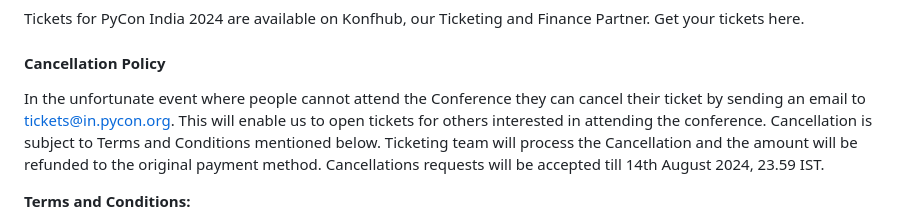
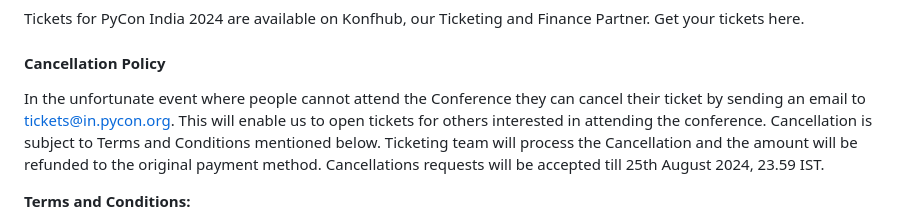
Before and after one commit to pythonindia/inpycon2024, a Markdown page: src/_pages-content/faq.md, the part around the change. Rendered like a GitHub page.

Commit message:
Update Ticket Cancellation deadline

```diff
--- a/src/_pages-content/faq.md
+++ b/src/_pages-content/faq.md
@@ -45,7 +45,7 @@ We try really hard to arrange good Internet at the venue. Most of the time it is
 Tickets for PyCon India 2024 are available on Konfhub, our Ticketing and Finance Partner. Get your tickets here.
 
 #### Cancellation Policy
-In the unfortunate event where people cannot attend the Conference they can cancel their ticket by sending an email to tickets@in.pycon.org. This will enable us to open tickets for others interested in attending the conference. Cancellation is subject to Terms and Conditions mentioned below. Ticketing team will process the Cancellation and the amount will be refunded to the original payment method. Cancellations requests will be accepted till 14th August 2024, 23.59 IST.
+In the unfortunate event where people cannot attend the Conference they can cancel their ticket by sending an email to tickets@in.pycon.org. This will enable us to open tickets for others interested in attending the conference. Cancellation is subject to Terms and Conditions mentioned below. Ticketing team will process the Cancellation and the amount will be refunded to the original payment method. Cancellations requests will be accepted till 25th August 2024, 23.59 IST.
 
 **Terms and Conditions:**
 - Due to compliance reasons we won't be able to process cancellations for participants claiming GST in their purchases. Please reach out to tickets@in.pycon.org for further assistance.
```
